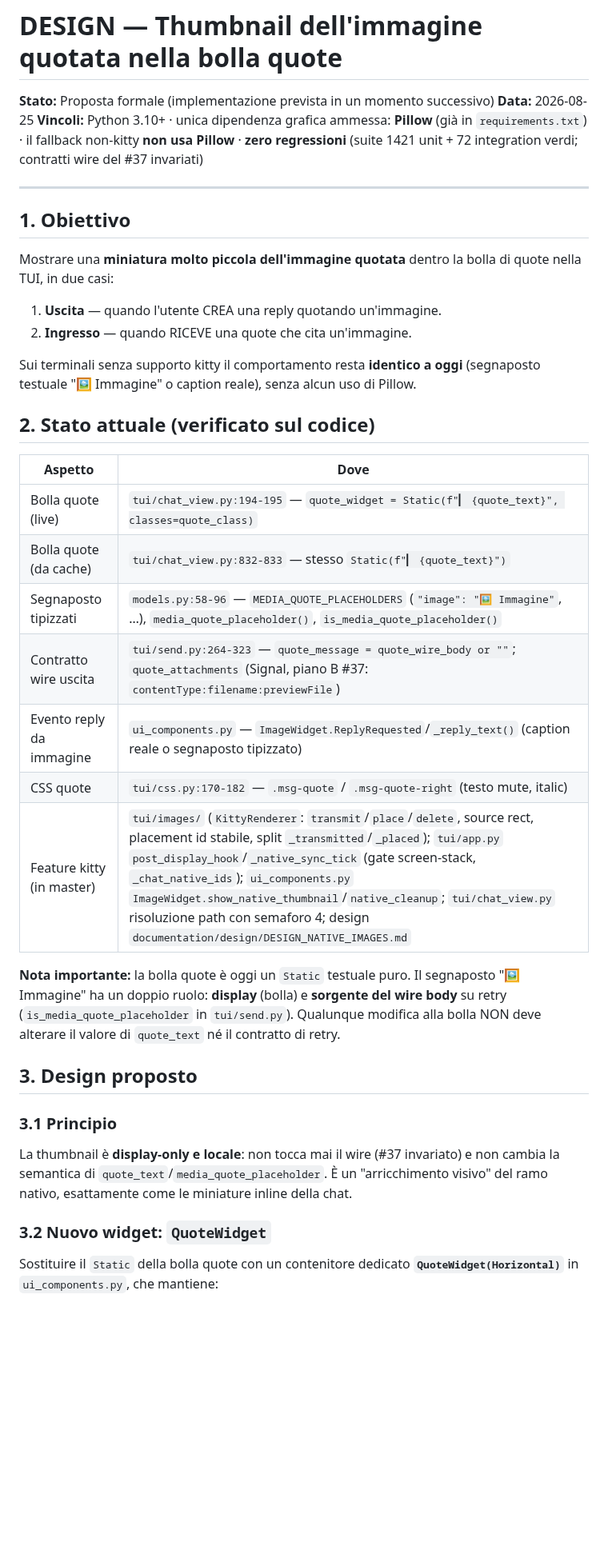
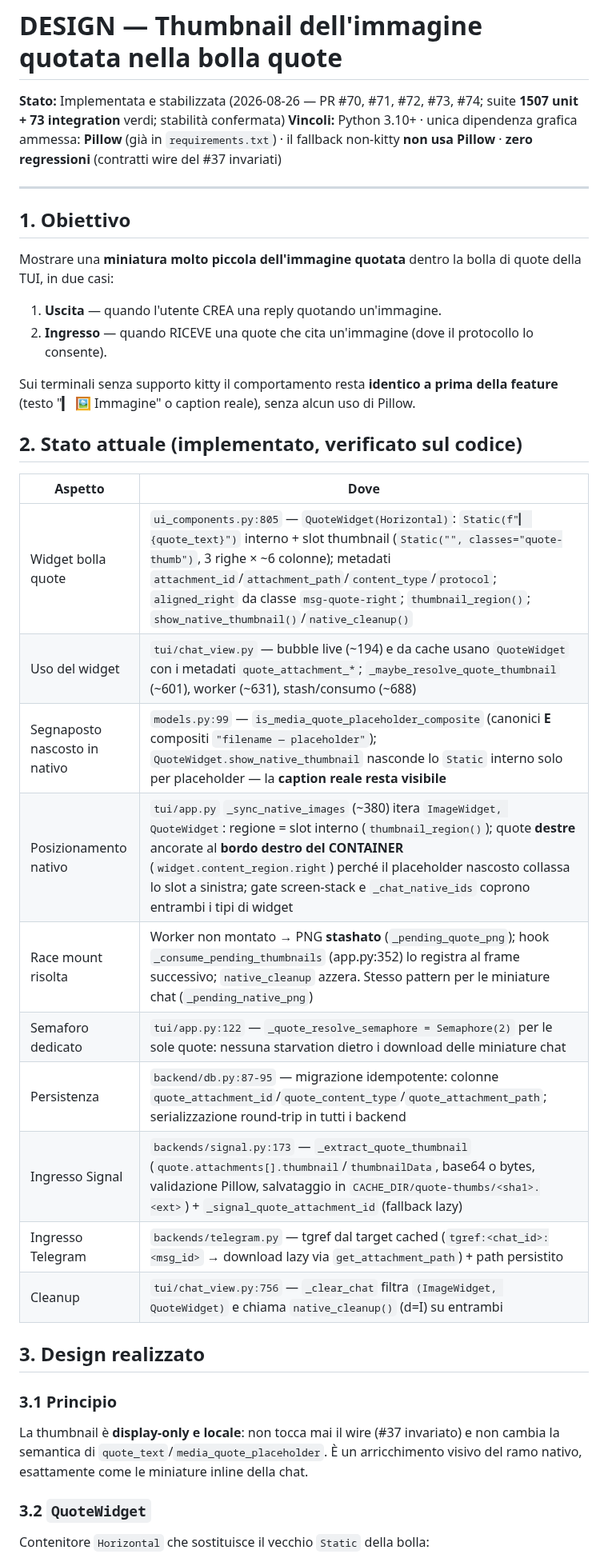
Before and after one commit to Bu3nd14/signal-tui-client, a Markdown page: docs/DESIGN_QUOTE_THUMBNAIL.md, the part around one of its changes. Shown at 80% size. GitHub-like rendering; blank space fills up the shorter version.

```diff
--- a/docs/DESIGN_QUOTE_THUMBNAIL.md
+++ b/docs/DESIGN_QUOTE_THUMBNAIL.md
@@ -1,41 +1,41 @@
 # DESIGN — Thumbnail dell'immagine quotata nella bolla quote
 
-**Stato:** Proposta formale (implementazione prevista in un momento successivo)
-**Data:** 2026-08-25
-**Vincoli:** Python 3.10+ · unica dipendenza grafica ammessa: **Pillow** (già in `requirements.txt`) · il fallback non-kitty **non usa Pillow** · **zero regressioni** (suite 1421 unit + 72 integration verdi; contratti wire del #37 invariati)
+**Stato:** Implementata e stabilizzata (2026-08-26 — PR #70, #71, #72, #73, #74; suite **1507 unit + 73 integration** verdi; stabilità confermata)
+**Vincoli:** Python 3.10+ · unica dipendenza grafica ammessa: **Pillow** (già in `requirements.txt`) · il fallback non-kitty **non usa Pillow** · **zero regressioni** (contratti wire del #37 invariati)
 
 ---
 
 ## 1. Obiettivo
 
-Mostrare una **miniatura molto piccola dell'immagine quotata** dentro la bolla di quote nella TUI, in due casi:
+Mostrare una **miniatura molto piccola dell'immagine quotata** dentro la bolla di quote della TUI, in due casi:
 
 1. **Uscita** — quando l'utente CREA una reply quotando un'immagine.
-2. **Ingresso** — quando RICEVE una quote che cita un'immagine.
+2. **Ingresso** — quando RICEVE una quote che cita un'immagine (dove il protocollo lo consente).
 
-Sui terminali senza supporto kitty il comportamento resta **identico a oggi** (segnaposto testuale "🖼️ Immagine" o caption reale), senza alcun uso di Pillow.
+Sui terminali senza supporto kitty il comportamento resta **identico a prima della feature** (testo "▎ 🖼️ Immagine" o caption reale), senza alcun uso di Pillow.
 
-## 2. Stato attuale (verificato sul codice)
+## 2. Stato attuale (implementato, verificato sul codice)
 
 | Aspetto | Dove |
 |---|---|
-| Bolla quote (live) | `tui/chat_view.py:194-195` — `quote_widget = Static(f"▎ {quote_text}", classes=quote_class)` |
-| Bolla quote (da cache) | `tui/chat_view.py:832-833` — stesso `Static(f"▎ {quote_text}")` |
-| Segnaposto tipizzati | `models.py:58-96` — `MEDIA_QUOTE_PLACEHOLDERS` (`"image": "🖼️ Immagine"`, …), `media_quote_placeholder()`, `is_media_quote_placeholder()` |
-| Contratto wire uscita | `tui/send.py:264-323` — `quote_message = quote_wire_body or ""`; `quote_attachments` (Signal, piano B #37: `contentType:filename:previewFile`) |
-| Evento reply da immagine | `ui_components.py` — `ImageWidget.ReplyRequested`/`_reply_text()` (caption reale o segnaposto tipizzato) |
-| CSS quote | `tui/css.py:170-182` — `.msg-quote` / `.msg-quote-right` (testo mute, italic) |
-| Feature kitty (in master) | `tui/images/` (`KittyRenderer`: `transmit`/`place`/`delete`, source rect, placement id stabile, split `_transmitted`/`_placed`); `tui/app.py` `post_display_hook`/`_native_sync_tick` (gate screen-stack, `_chat_native_ids`); `ui_components.py` `ImageWidget.show_native_thumbnail`/`native_cleanup`; `tui/chat_view.py` risoluzione path con semaforo 4; design `documentation/design/DESIGN_NATIVE_IMAGES.md` |
+| Widget bolla quote | `ui_components.py:805` — `QuoteWidget(Horizontal)`: `Static(f"▎ {quote_text}")` interno + slot thumbnail (`Static("", classes="quote-thumb")`, 3 righe × ~6 colonne); metadati `attachment_id`/`attachment_path`/`content_type`/`protocol`; `aligned_right` da classe `msg-quote-right`; `thumbnail_region()`; `show_native_thumbnail()`/`native_cleanup()` |
+| Uso del widget | `tui/chat_view.py` — bubble live (~194) e da cache usano `QuoteWidget` con i metadati `quote_attachment_*`; `_maybe_resolve_quote_thumbnail` (~601), worker (~631), stash/consumo (~688) |
+| Segnaposto nascosto in nativo | `models.py:99` — `is_media_quote_placeholder_composite` (canonici **E** compositi `"filename — placeholder"`); `QuoteWidget.show_native_thumbnail` nasconde lo `Static` interno solo per placeholder — la **caption reale resta visibile** |
+| Posizionamento nativo | `tui/app.py` `_sync_native_images` (~380) itera `ImageWidget, QuoteWidget`: regione = slot interno (`thumbnail_region()`); quote **destre** ancorate al **bordo destro del CONTAINER** (`widget.content_region.right`) perché il placeholder nascosto collassa lo slot a sinistra; gate screen-stack e `_chat_native_ids` coprono entrambi i tipi di widget |
+| Race mount risolta | Worker non montato → PNG **stashato** (`_pending_quote_png`); hook `_consume_pending_thumbnails` (app.py:352) lo registra al frame successivo; `native_cleanup` azzera. Stesso pattern per le miniature chat (`_pending_native_png`) |
+| Semaforo dedicato | `tui/app.py:122` — `_quote_resolve_semaphore = Semaphore(2)` per le sole quote: nessuna starvation dietro i download delle miniature chat |
+| Persistenza | `backend/db.py:87-95` — migrazione idempotente: colonne `quote_attachment_id`/`quote_content_type`/`quote_attachment_path`; serializzazione round-trip in tutti i backend |
+| Ingresso Signal | `backends/signal.py:173` — `_extract_quote_thumbnail` (`quote.attachments[].thumbnail`/`thumbnailData`, base64 o bytes, validazione Pillow, salvataggio in `CACHE_DIR/quote-thumbs/<sha1>.<ext>`) + `_signal_quote_attachment_id` (fallback lazy) |
+| Ingresso Telegram | `backends/telegram.py` — tgref dal target cached (`tgref:<chat_id>:<msg_id>` → download lazy via `get_attachment_path`) + path persistito |
+| Cleanup | `tui/chat_view.py:756` — `_clear_chat` filtra `(ImageWidget, QuoteWidget)` e chiama `native_cleanup()` (d=I) su entrambi |
 
-**Nota importante:** la bolla quote è oggi un `Static` testuale puro. Il segnaposto "🖼️ Immagine" ha un doppio ruolo: **display** (bolla) e **sorgente del wire body** su retry (`is_media_quote_placeholder` in `tui/send.py`). Qualunque modifica alla bolla NON deve alterare il valore di `quote_text` né il contratto di retry.
-
-## 3. Design proposto
+## 3. Design realizzato
 
 ### 3.1 Principio
 
-La thumbnail è **display-only e locale**: non tocca mai il wire (#37 invariato) e non cambia la semantica di `quote_text`/`media_quote_placeholder`. È un "arricchimento visivo" del ramo nativo, esattamente come le miniature inline della chat.
+La thumbnail è **display-only e locale**: non tocca mai il wire (#37 invariato) e non cambia la semantica di `quote_text`/`media_quote_placeholder`. È un arricchimento visivo del ramo nativo, esattamente come le miniature inline della chat.
 
-### 3.2 Nuovo widget: `QuoteWidget`
+### 3.2 `QuoteWidget`
 
-Sostituire il `Static` della bolla quote con un contenitore dedicato **`QuoteWidget(Horizontal)`** in `ui_components.py`, che mantiene:
+Contenitore `Horizontal` che sostituisce il vecchio `Static` della bolla:
 
```
Also changed, not shown: other parts of docs/DESIGN_QUOTE_THUMBNAIL.md (+87 -70 lines).
